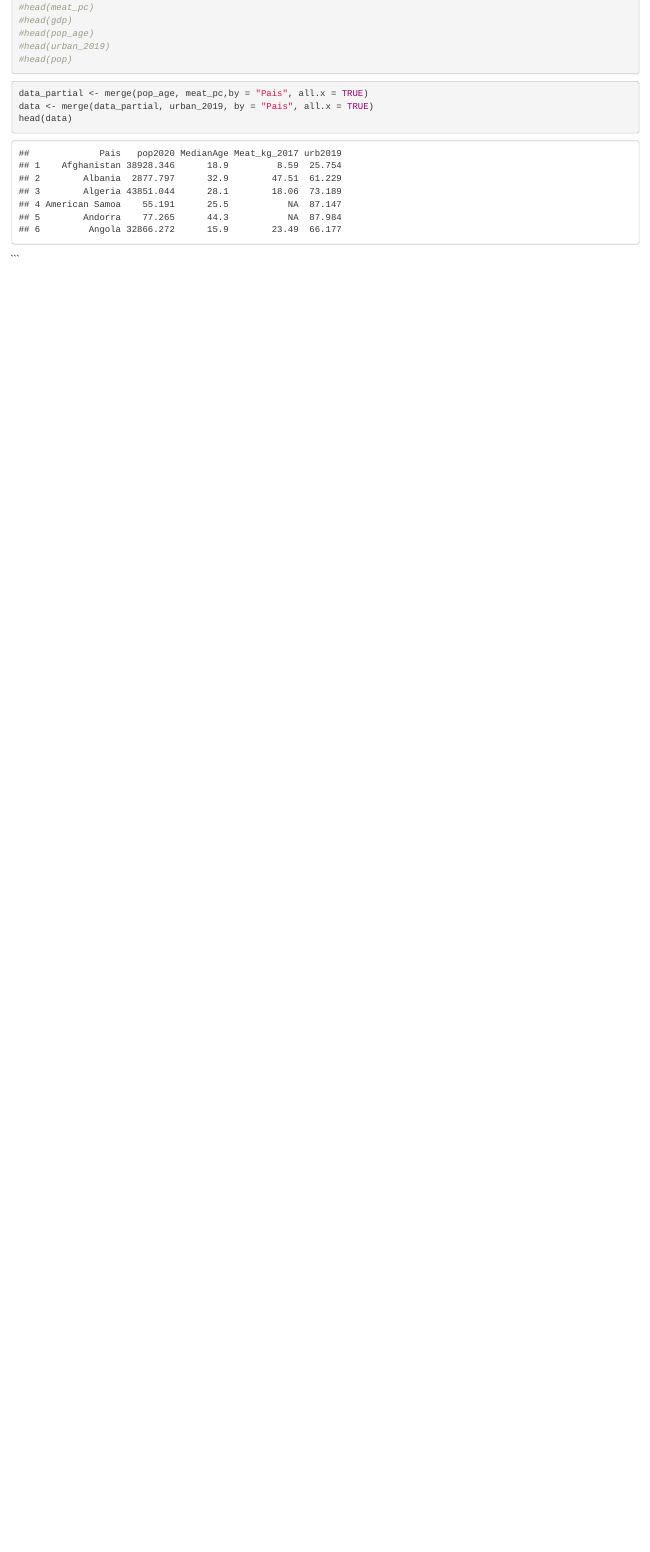
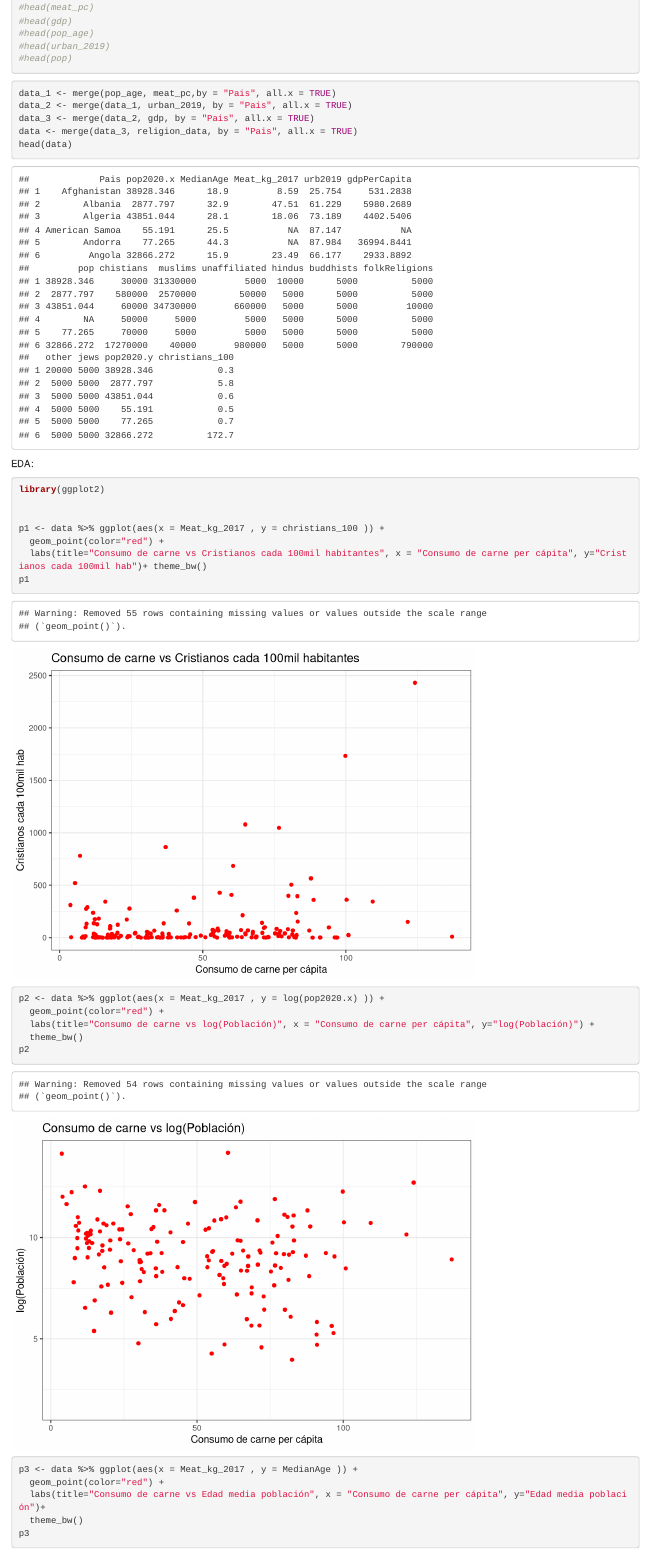
Before and after one commit to SebasUrbina/tarea1_aplica, an R Markdown document (tarea_1.Rmd): the page in a window 1100 px wide, from 2440 px down before the commit and from 2800 px down after it, so that both start at the same text. Rendered offline with R 4.5, knitr and Pandoc, with nearby package versions; some code elsewhere in the file could not run offline.

Commit message:
avance EDA

````diff
--- a/tarea_1.Rmd
+++ b/tarea_1.Rmd
@@ -69,9 +74,36 @@ colnames(religion_data)[1] <- "Pais"
 ```
 
 ```{r}
-data_partial <- merge(pop_age, meat_pc,by = "Pais", all.x = TRUE)
-data <- merge(data_partial, urban_2019, by = "Pais", all.x = TRUE)
+data_1 <- merge(pop_age, meat_pc,by = "Pais", all.x = TRUE)
+data_2 <- merge(data_1, urban_2019, by = "Pais", all.x = TRUE)
+data_3 <- merge(data_2, gdp, by = "Pais", all.x = TRUE)
+data <- merge(data_3, religion_data, by = "Pais", all.x = TRUE)
 head(data)
 ```
 
 
+EDA:
+```{r}
+library(ggplot2)
+
+
+p1 <- data %>% ggplot(aes(x = Meat_kg_2017 , y = christians_100 )) +
+  geom_point(color="red") +
+  labs(title="Consumo de carne vs Cristianos cada 100mil habitantes", x = "Consumo de carne per cápita", y="Cristianos cada 100mil hab")+ theme_bw()
+p1
+```
+
+```{r}
+p2 <- data %>% ggplot(aes(x = Meat_kg_2017 , y = log(pop2020.x) )) +
+  geom_point(color="red") +
+  labs(title="Consumo de carne vs log(Población)", x = "Consumo de carne per cápita", y="log(Población)") +
+  theme_bw()
+p2
+```
+
+```{r}
+p3 <- data %>% ggplot(aes(x = Meat_kg_2017 , y = MedianAge )) +
+  geom_point(color="red") +
+  labs(title="Consumo de carne vs Edad media población", x = "Consumo de carne per cápita", y="Edad media población")+
+  theme_bw()
+p3
````
Also changed, not shown: tarea_1.nb.html, tarea_1.Rmd (38 more changed lines).
